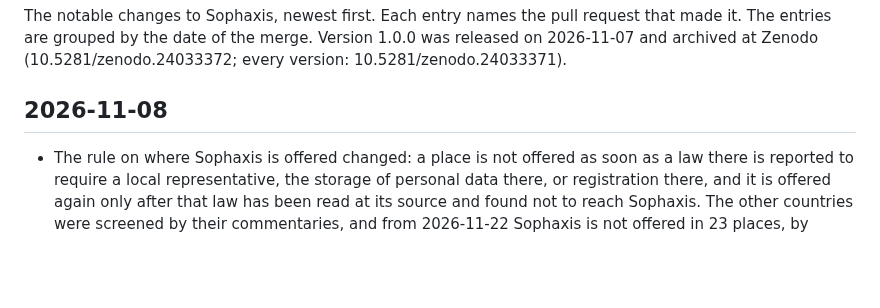
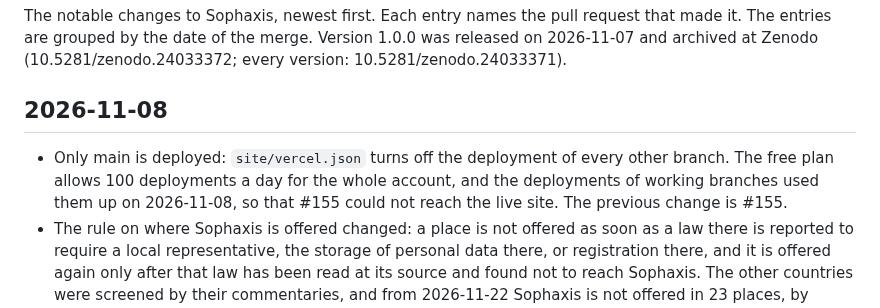
Before and after one commit to cpsbvbng26-dotcom/sophaxis, a Markdown page: CHANGELOG.md, the part around the change. Drawn GitHub-style; blank space fills up the shorter version.

Commit message:
Rebuild the site; changelog; cite #155
Co-Authored-By: Claude Opus 5.5 <noreply@anthropic.com>
Claude-Session: https://claude.ai/code/session_01QqWsm63g52W27jU94E5dfL

```diff
--- a/CHANGELOG.md
+++ b/CHANGELOG.md
@@ -5,6 +5,7 @@ The entries are grouped by the date of the merge. Version 1.0.0 was released on
 
 ## 2026-11-08
 
+- Only main is deployed: `site/vercel.json` turns off the deployment of every other branch. The free plan allows 100 deployments a day for the whole account, and the deployments of working branches used them up on 2026-11-08, so that #155 could not reach the live site. The previous change is #155.
 - The rule on where Sophaxis is offered changed: a place is not offered as soon as a law there is reported to require a local representative, the storage of personal data there, or registration there, and it is offered again only after that law has been read at its source and found not to reach Sophaxis. The other countries were screened by their commentaries, and from 2026-11-22 Sophaxis is not offered in 23 places, by where an author lives and not by nationality. The list is kept once, in `site.json`, and the notice, the form, the Submission Policy and the checks are built from it or compared with it. Russia's Federal Law No. 152-FZ reaches Russian citizens who live elsewhere; that reach is recorded as a risk that remains. The Türkiye row of the legal review, which had found no duty, is corrected. The previous change is #154.
 - The four laws that #153 left open were read at their sources: Thailand's Personal Data Protection Act, Saudi Arabia's Personal Data Protection Law and its Implementing Regulation, India's Digital Personal Data Protection Act and its 2025 Rules, and Korea's Personal Information Protection Act with its Enforcement Decree; so was Brazil's LGPD, which asks for no representative either. Thailand's asks a controller abroad that offers services there to designate a representative in Thailand (section 37(5)), and its exemption is for businesses, so from 2026-11-22 Sophaxis is not offered in Thailand either, by where an author lives and not by nationality. Saudi Arabia's and India's ask for no representative, and Korea's asks for a domestic agent only above thresholds that Sophaxis does not reach. Rule 10 of India's Rules, from 2027-05-13, is recorded as a duty still open. The previous change is #153.
 - The laws of other countries were read at their sources: the United States (COPPA, the CCPA, 17 U.S.C. 512), the United Kingdom's Online Safety Act, the EU copyright directive, Switzerland, Brazil, China and Türkiye. The rule is now stated: Sophaxis is not offered where a law requires a service offered there to have a local representative. China's Personal Information Protection Law (Article 53) does, so from 2026-11-22 Sophaxis is not offered in China either, by where an author lives and not by nationality. The Takedown Policy says that Sophaxis does not rely on 17 U.S.C. 512, and the Privacy Policy names the Swiss Commissioner. The previous change is #151.
```
